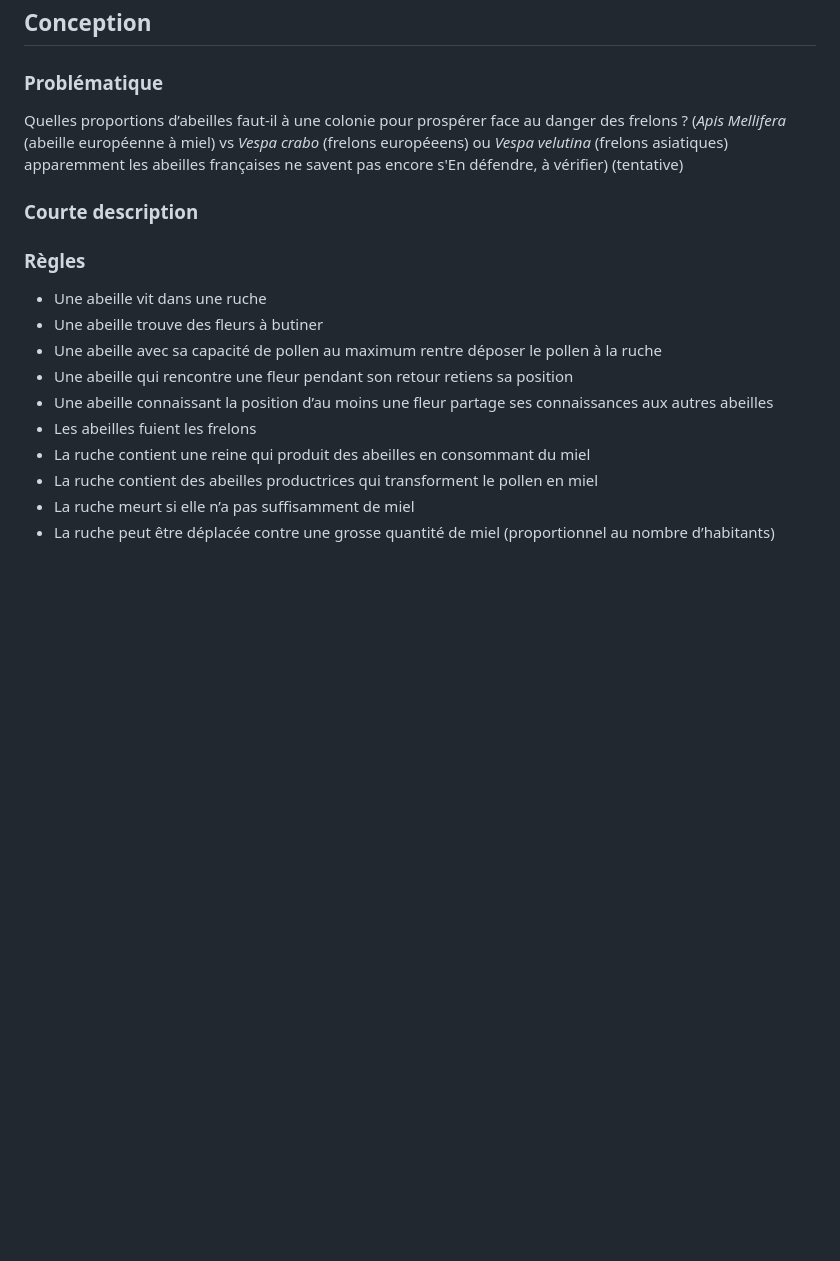
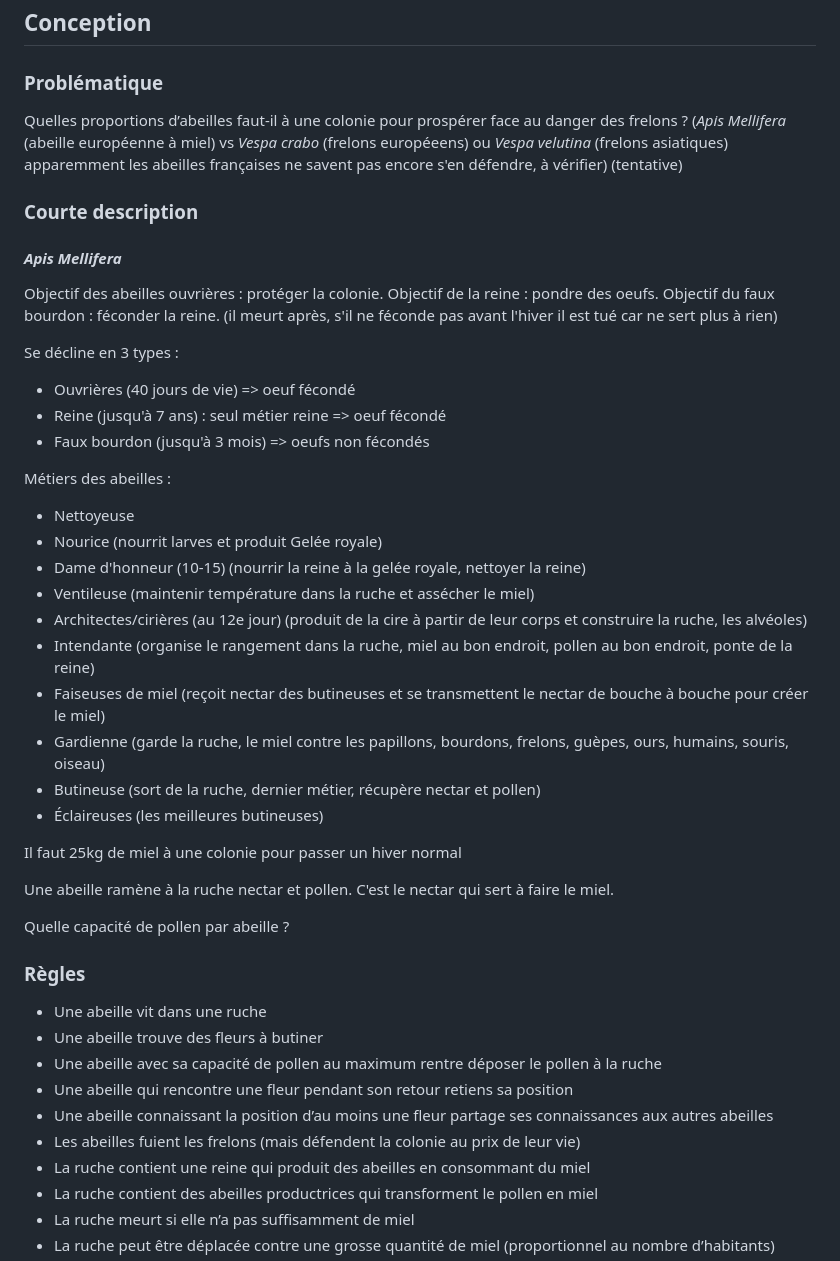
Before and after one commit to vlkduro/multi-agent-system, a Markdown page: README.md, the part around the change. Drawn GitHub-style; blank space fills up the shorter version.

Commit message:
docs: update bees infos

```diff
--- a/README.md
+++ b/README.md
@@ -27,9 +27,40 @@
 
 ### Problématique
 
-Quelles proportions d’abeilles faut-il à une colonie pour prospérer face au danger des frelons ? (_Apis Mellifera_ (abeille européenne à miel) vs _Vespa crabo_ (frelons européeens) ou _Vespa velutina_ (frelons asiatiques) apparemment les abeilles françaises ne savent pas encore s'En défendre, à vérifier) (tentative)
+Quelles proportions d’abeilles faut-il à une colonie pour prospérer face au danger des frelons ? (_Apis Mellifera_ (abeille européenne à miel) vs _Vespa crabo_ (frelons européeens) ou _Vespa velutina_ (frelons asiatiques) apparemment les abeilles françaises ne savent pas encore s'en défendre, à vérifier) (tentative)
 
 ### Courte description
+
+#### _Apis Mellifera_
+
+Objectif des abeilles ouvrières : protéger la colonie.
+Objectif de la reine : pondre des oeufs.
+Objectif du faux bourdon : féconder la reine. (il meurt après, s'il ne féconde pas avant l'hiver il est tué car ne sert plus à rien)
+
+Se décline en 3 types :
+
+- Ouvrières (40 jours de vie) => oeuf fécondé
+- Reine (jusqu'à 7 ans) : seul métier reine => oeuf fécondé
+- Faux bourdon (jusqu'à 3 mois) => oeufs non fécondés
+
+Métiers des abeilles :
+
+- Nettoyeuse
+- Nourice (nourrit larves et produit Gelée royale)
+- Dame d'honneur (10-15) (nourrir la reine à la gelée royale, nettoyer la reine)
+- Ventileuse (maintenir température dans la ruche et assécher le miel)
+- Architectes/cirières (au 12e jour) (produit de la cire à partir de leur corps et construire la ruche, les alvéoles)
+- Intendante (organise le rangement dans la ruche, miel au bon endroit, pollen au bon endroit, ponte de la reine)
+- Faiseuses de miel (reçoit nectar des butineuses et se transmettent le nectar de bouche à bouche pour créer le miel)
+- Gardienne (garde la ruche, le miel contre les papillons, bourdons, frelons, guèpes, ours, humains, souris, oiseau)
+- Butineuse (sort de la ruche, dernier métier, récupère nectar et pollen)
+- Éclaireuses (les meilleures butineuses)
+
+Il faut 25kg de miel à une colonie pour passer un hiver normal
+
+Une abeille ramène à la ruche nectar et pollen. C'est le nectar qui sert à faire le miel.
+
+Quelle capacité de pollen par abeille ?
 
 ### Règles
 
@@ -38,7 +69,7 @@ Quelles proportions d’abeilles faut-il à une colonie pour prospérer face au
 - Une abeille avec sa capacité de pollen au maximum rentre déposer le pollen à la ruche
 - Une abeille qui rencontre une fleur pendant son retour retiens sa position
 - Une abeille connaissant la position d’au moins une fleur partage ses connaissances aux autres abeilles
-- Les abeilles fuient les frelons
+- Les abeilles fuient les frelons (mais défendent la colonie au prix de leur vie)
 - La ruche contient une reine qui produit des abeilles en consommant du miel
 - La ruche contient des abeilles productrices qui transforment le pollen en miel
 - La ruche meurt si elle n’a pas suffisamment de miel
```
